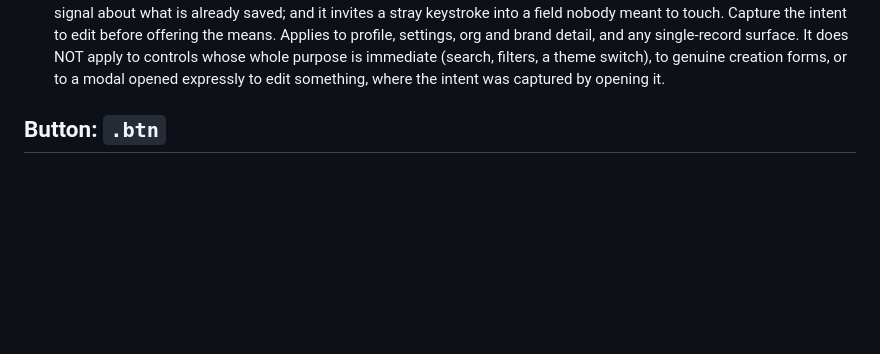
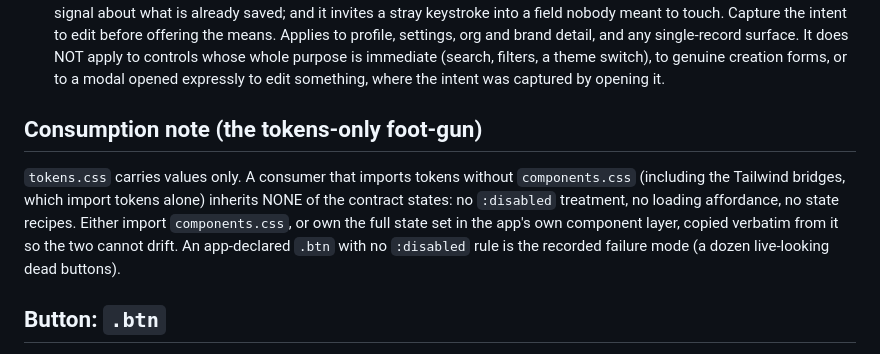
Before and after one commit to VERSEVA/design, a Markdown page: docs/component-contract.md, the part around the change. GitHub-like rendering; blank space fills up the shorter version.

Commit message:
Contract: the tokens-only consumption foot-gun, documented
A consumer importing tokens without components.css (the Tailwind bridges
included) inherits none of the contract states; found in production as a
dozen live-looking disabled buttons. Docs-only; rides with the next release.

Co-Authored-By: Claude Fable 5 <noreply@anthropic.com>

```diff
--- a/docs/component-contract.md
+++ b/docs/component-contract.md
@@ -25,6 +25,15 @@ shipped as CSS in `components.css`.
   surface. It does NOT apply to controls whose whole purpose is immediate (search,
   filters, a theme switch), to genuine creation forms, or to a modal opened expressly to
   edit something, where the intent was captured by opening it.
+
+## Consumption note (the tokens-only foot-gun)
+
+`tokens.css` carries values only. A consumer that imports tokens without `components.css`
+(including the Tailwind bridges, which import tokens alone) inherits NONE of the contract
+states: no `:disabled` treatment, no loading affordance, no state recipes. Either import
+`components.css`, or own the full state set in the app's own component layer, copied
+verbatim from it so the two cannot drift. An app-declared `.btn` with no `:disabled` rule is
+the recorded failure mode (a dozen live-looking dead buttons).
 
 ## Button: `.btn`
 
```
Also changed, not shown: README.md (+5 -0 lines).
